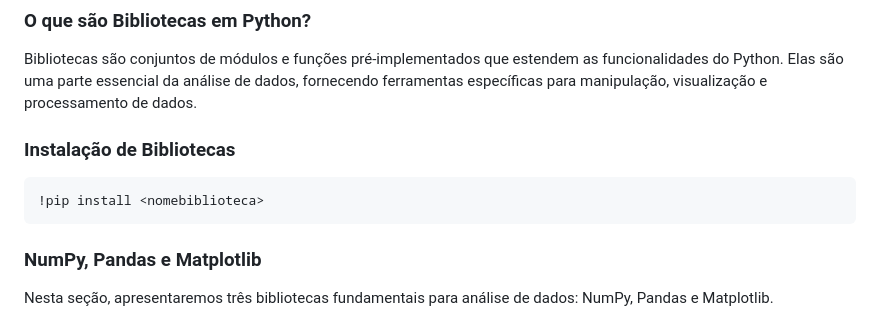
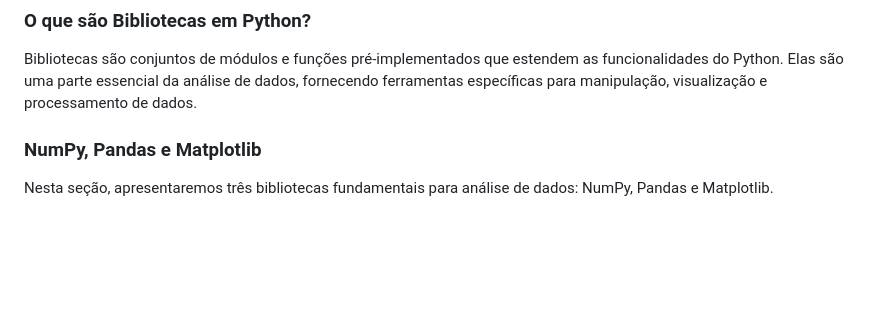
Before and after one commit to aasouzaconsult/DC_Data-Analytics, a Markdown page: Python/README.md, the part around the change. Drawn GitHub-style; blank space fills up the shorter version.

````diff
--- a/Python/README.md
+++ b/Python/README.md
@@ -621,11 +621,6 @@ Neste exemplo, `self` é usado para acessar os atributos `nome` e `idade do obje
 ### **O que são Bibliotecas em Python?**
 
 Bibliotecas são conjuntos de módulos e funções pré-implementados que estendem as funcionalidades do Python. Elas são uma parte essencial da análise de dados, fornecendo ferramentas específicas para manipulação, visualização e processamento de dados.
-
-### **Instalação de Bibliotecas**
-```python
-!pip install <nomebiblioteca>
-```
 
 ### **NumPy, Pandas e Matplotlib**
 
````
